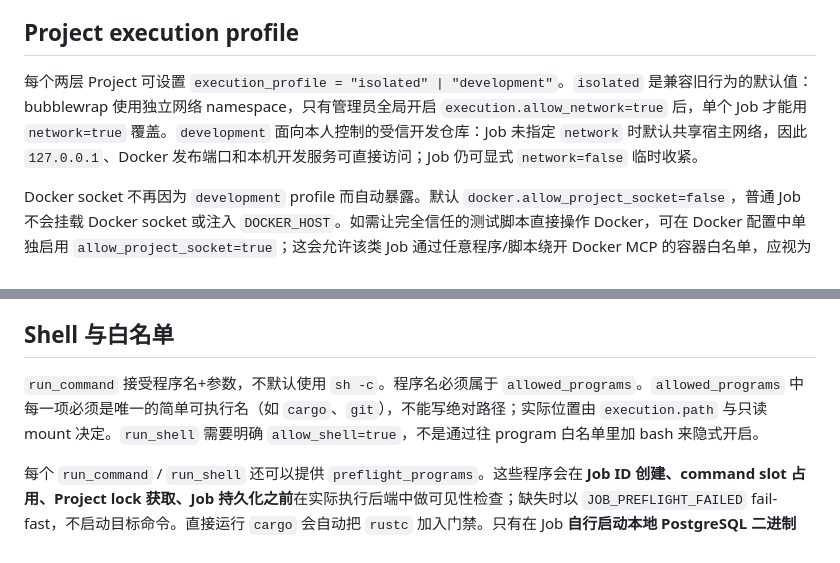
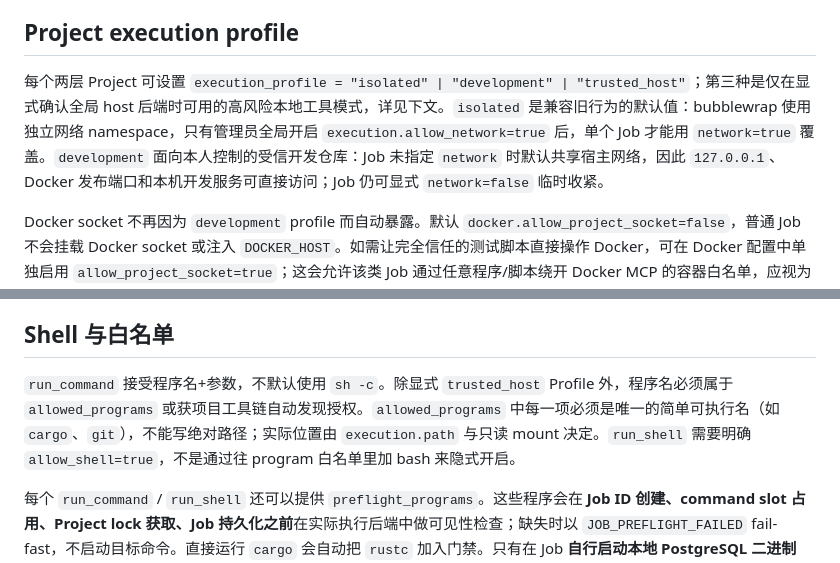
Before and after one commit to MRsoymilk/EndlessVibe, a Markdown page: docs/EXECUTION.md, 2 parts joined by grey strips. Rendered like a GitHub page.

Commit message:
docs(execution): clarify trusted host profile and allowlist exception

```diff
--- a/docs/EXECUTION.md
+++ b/docs/EXECUTION.md
@@ -29,7 +29,7 @@ bubblewrap sandbox probe: ok (9 configured programs visible)
 
 ## Project execution profile
 
-每个两层 Project 可设置 `execution_profile = "isolated" | "development"`。`isolated` 是兼容旧行为的默认值：bubblewrap 使用独立网络 namespace，只有管理员全局开启 `execution.allow_network=true` 后，单个 Job 才能用 `network=true` 覆盖。`development` 面向本人控制的受信开发仓库：Job 未指定 `network` 时默认共享宿主网络，因此 `127.0.0.1`、Docker 发布端口和本机开发服务可直接访问；Job 仍可显式 `network=false` 临时收紧。
+每个两层 Project 可设置 `execution_profile = "isolated" | "development" | "trusted_host"`；第三种是仅在显式确认全局 host 后端时可用的高风险本地工具模式，详见下文。`isolated` 是兼容旧行为的默认值：bubblewrap 使用独立网络 namespace，只有管理员全局开启 `execution.allow_network=true` 后，单个 Job 才能用 `network=true` 覆盖。`development` 面向本人控制的受信开发仓库：Job 未指定 `network` 时默认共享宿主网络，因此 `127.0.0.1`、Docker 发布端口和本机开发服务可直接访问；Job 仍可显式 `network=false` 临时收紧。
 
 Docker socket 不再因为 `development` profile 而自动暴露。默认 `docker.allow_project_socket=false`，普通 Job 不会挂载 Docker socket 或注入 `DOCKER_HOST`。如需让完全信任的测试脚本直接操作 Docker，可在 Docker 配置中单独启用 `allow_project_socket=true`；这会允许该类 Job 通过任意程序/脚本绕开 Docker MCP 的容器白名单，应视为宿主级高权限授权，不建议开启。默认使用下文专用 Docker MCP 工具。
 
@@ -182,7 +182,7 @@ assume availability simply because the trusted mode bypasses a whitelist.
 
 ## Shell 与白名单
 
-`run_command` 接受程序名+参数，不默认使用 `sh -c`。程序名必须属于 `allowed_programs`。`allowed_programs` 中每一项必须是唯一的简单可执行名（如 `cargo`、`git`），不能写绝对路径；实际位置由 `execution.path` 与只读 mount 决定。`run_shell` 需要明确 `allow_shell=true`，不是通过往 program 白名单里加 bash 来隐式开启。
+`run_command` 接受程序名+参数，不默认使用 `sh -c`。除显式 `trusted_host` Profile 外，程序名必须属于 `allowed_programs` 或获项目工具链自动发现授权。`allowed_programs` 中每一项必须是唯一的简单可执行名（如 `cargo`、`git`），不能写绝对路径；实际位置由 `execution.path` 与只读 mount 决定。`run_shell` 需要明确 `allow_shell=true`，不是通过往 program 白名单里加 bash 来隐式开启。
 
 每个 `run_command` / `run_shell` 还可以提供 `preflight_programs`。这些程序会在 **Job ID 创建、command slot 占用、Project lock 获取、Job 持久化之前**在实际执行后端中做可见性检查；缺失时以 `JOB_PREFLIGHT_FAILED` fail-fast，不启动目标命令。直接运行 `cargo` 会自动把 `rustc` 加入门禁。只有在 Job **自行启动本地 PostgreSQL 二进制** 时，才应显式门禁 `initdb,postgres,pg_isready,createdb`。如果数据库由 Docker/宿主开发环境提供，`development` profile 会继承所需的宿主网络/Docker 能力，不应把容器里的服务端二进制误判为 sandbox 本地依赖。成功的 preflight 会记录 `execution_profile`、最终 `network`、`network_source`、工具链路径和 `environment_keys`；环境变量值不会写入该字段。该字段只做环境门禁，不绕过 `allowed_programs` 对顶层 `run_command` 的权限控制。
 
```
